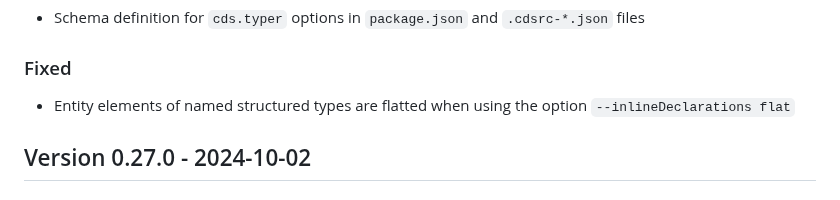
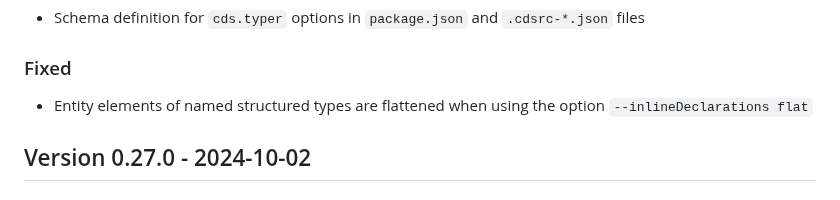
Before and after one commit to cap-js/cds-typer, a Markdown page: CHANGELOG.md, the part around the change. Rendered like a GitHub page.

Commit message:
docs: fix typo in changelog

```diff
--- a/CHANGELOG.md
+++ b/CHANGELOG.md
@@ -9,7 +9,7 @@ The format is based on [Keep a Changelog](http://keepachangelog.com/).
 - Schema definition for `cds.typer` options in `package.json` and `.cdsrc-*.json` files
 
 ### Fixed
-- Entity elements of named structured types are flatted when using the option `--inlineDeclarations flat`
+- Entity elements of named structured types are flattened when using the option `--inlineDeclarations flat`
 
 ## Version 0.27.0 - 2024-10-02
 ### Changed
```
